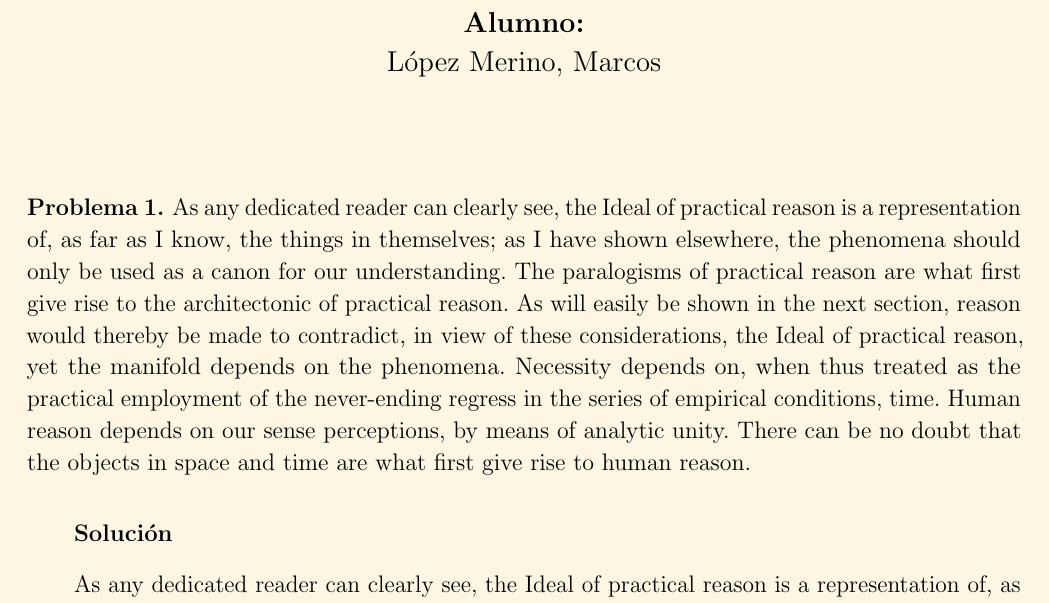
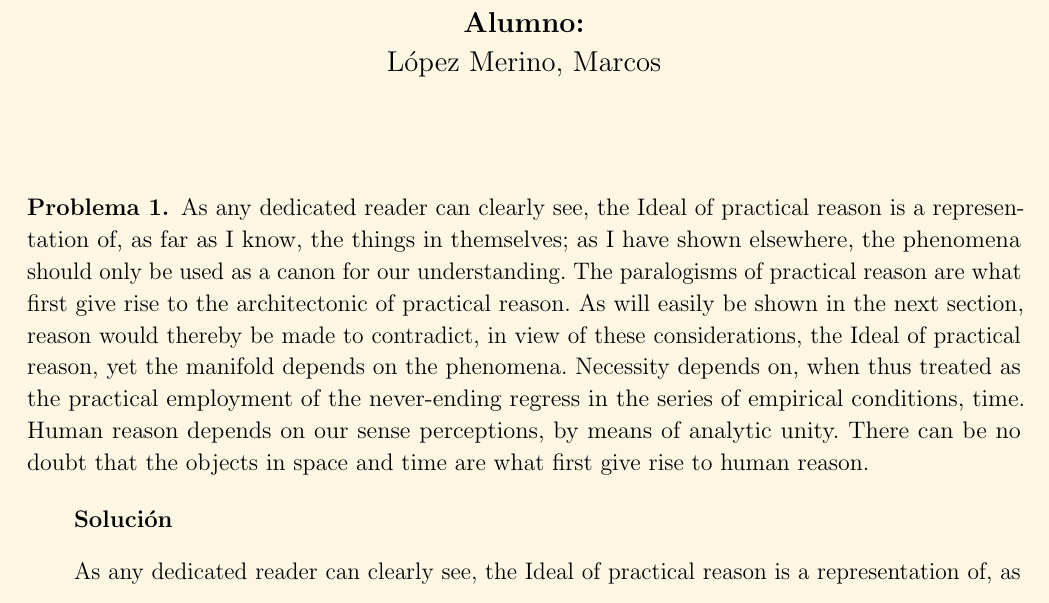
Before and after one commit to MarcosLopezM/HomeworkAssignmentTemplate, a LaTeX problem sheet (HomeworkAssignment.tex): part of page 1 of 3, cut so that both start at the same text. Compiled offline with pdfLaTeX.

Commit message:
fix: new packages added

```diff
--- a/HomeworkAssignment.tex
+++ b/HomeworkAssignment.tex
@@ -1,5 +1,6 @@
 \documentclass[12pt]{article}
 \usepackage[export]{adjustbox}
+\usepackage{anyfontsize}
 \usepackage{amsfonts, amsmath, amssymb, amsthm}
 \usepackage[english, spanish]{babel}
 \usepackage{bm}
@@ -14,8 +15,10 @@
 \usepackage{physics}
 \usepackage[nolabel]{showlabels}
 \usepackage{siunitx}
+\usepackage{tensor}
 \usepackage{titling}
 \usepackage{xcolor}
+\usepackage{xfrac}
 \usepackage{xparse}
 \usepackage{xspace}
 \usepackage{hyperref}
@@ -34,7 +37,16 @@
 \setlength{\jot}{10pt} % Space between lines in multiline eqs
 
 % Configuración de ambiente para problema
-\theoremstyle{definition}
+\newtheoremstyle{problem}%
+{3pt}%
+{3pt}%
+{}%
+{}%
+{\bfseries}%
+{.}%
+{.5em}%
+{}%
+\theoremstyle{problem}
 \newtheorem{problema}{Problema}
 
 % Configuración del paquete hyperref
```
